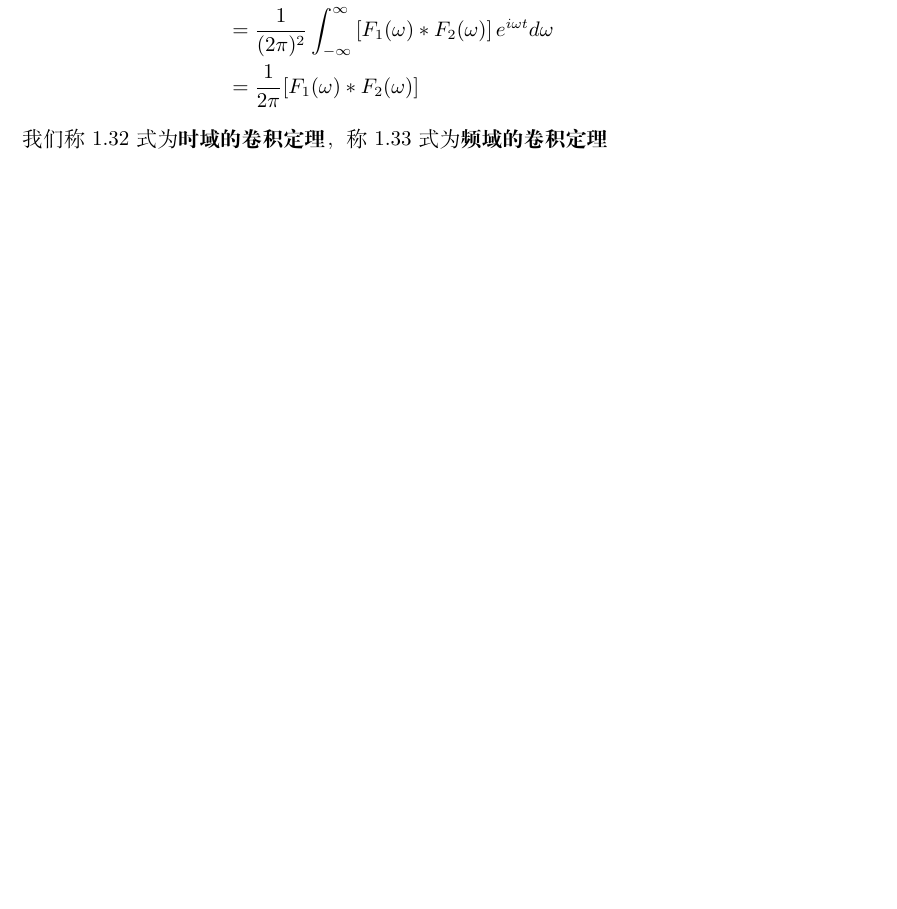
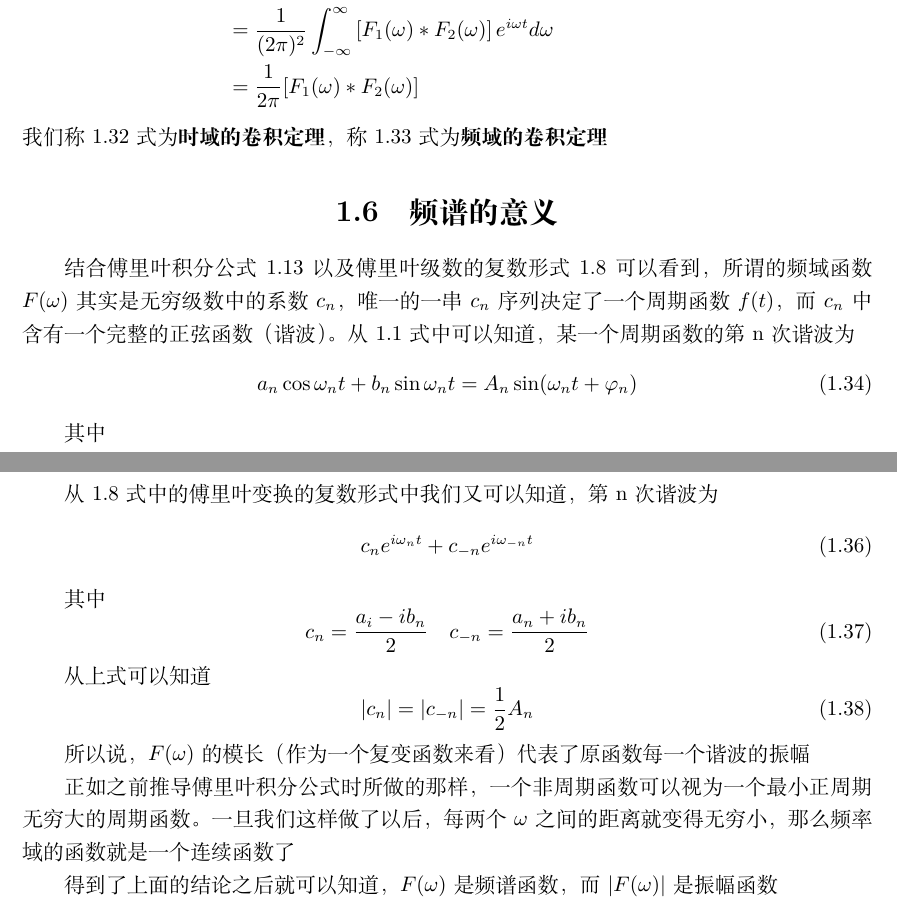
Before and after one commit to tasteSoGood/complex-function, a LaTeX book (LaTeX版/main.tex, which reads LaTeX版/chap1.tex): part of page 10 of 17 before the commit and two parts of pages 10 and 11 of 19 after it, the two joined at a grey line, cut so that both start at the same text, the shorter picture padded with empty space. Compiled offline with XeLaTeX.

Commit message:
git commit -m '+频谱的意义'

```diff
--- a/LaTeX版/chap1.tex
+++ b/LaTeX版/chap1.tex
@@ -299,3 +299,40 @@
             \label{eq: 1.33}
         \end{equation}
         我们称\myref{eq: 1.32}式为\textbf{时域的卷积定理}，称\myref{eq: 1.33}式为\textbf{频域的卷积定理}
+
+    \section{频谱的意义}
+        结合傅里叶积分公式\myref{eq: 1.13}以及傅里叶级数的复数形式\myref{eq: 1.8}可以看到，所谓的频域函数$F(\omega)$其实是无穷级数中的系数$c_n$，唯一的一串$c_n$序列决定了一个周期函数$f(t)$，而$c_n$中含有一个完整的正弦函数（谐波）。从\myref{eq: 1.1}式中可以知道，某一个周期函数的第n次谐波为
+        \begin{equation}
+            a_n\cos \omega_n t+b_n\sin\omega_n t=A_n\sin(\omega_n t + \varphi_n)
+            \label{eq: 1.34}
+        \end{equation}
+
+        其中
+        \begin{equation}
+            A_n = \sqrt{a_n^2+b_n^2}
+            \label{eq: 1.35}
+        \end{equation}
+
+        从\myref{eq: 1.8}式中的傅里叶变换的复数形式中我们又可以知道，第n次谐波为
+        \begin{equation}
+            c_ne^{i\omega_nt}+c_{-n}e^{i\omega_{-n}t}
+            \label{eq: 1.36}
+        \end{equation}
+
+        其中
+        \begin{equation}
+            c_n=\dfrac{a_i-ib_n}{2}\quad c_{-n} = \dfrac{a_n + ib_n}{2}
+            \label{eq: 1.37}
+        \end{equation}
+
+        从上式可以知道
+        \begin{equation}
+            |c_n| = |c_{-n}| = \dfrac 1 2 A_n
+            \label{eq: 1.38}
+        \end{equation}
+
+        所以说，$F(\omega)$的模长（作为一个复变函数来看）代表了原函数每一个谐波的振幅
+
+        正如之前推导傅里叶积分公式时所做的那样，一个非周期函数可以视为一个最小正周期无穷大的周期函数。一旦我们这样做了以后，每两个$\omega$之间的距离就变得无穷小，那么频率域的函数就是一个连续函数了
+
+        得到了上面的结论之后就可以知道，$F(\omega)$是频谱函数，而$|F(\omega)|$是振幅函数
```
Also changed, not shown: 傅里叶变换.md (+2 -2 lines), LaTeX版/main.pdf, 5 other files.
